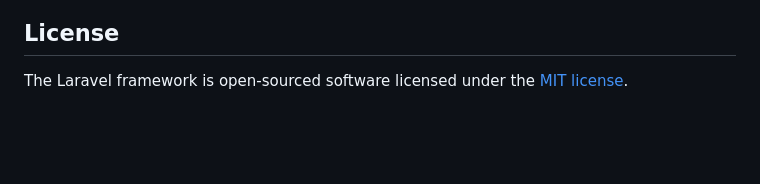
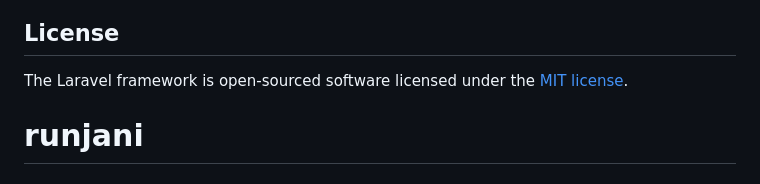
Before and after one commit to imamahmadask/runjani, a Markdown page: README.md, the part around the change. GitHub-like rendering; blank space fills up the shorter version.

```diff
--- a/README.md
+++ b/README.md
@@ -64,3 +64,4 @@ If you discover a security vulnerability within Laravel, please send an e-mail t
 ## License
 
 The Laravel framework is open-sourced software licensed under the [MIT license](https://opensource.org/licenses/MIT).
+# runjani
```
